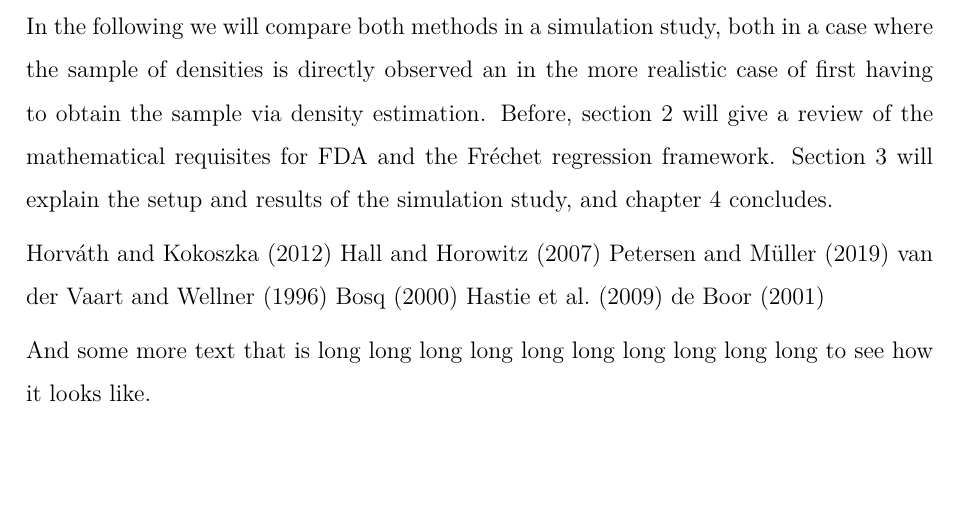
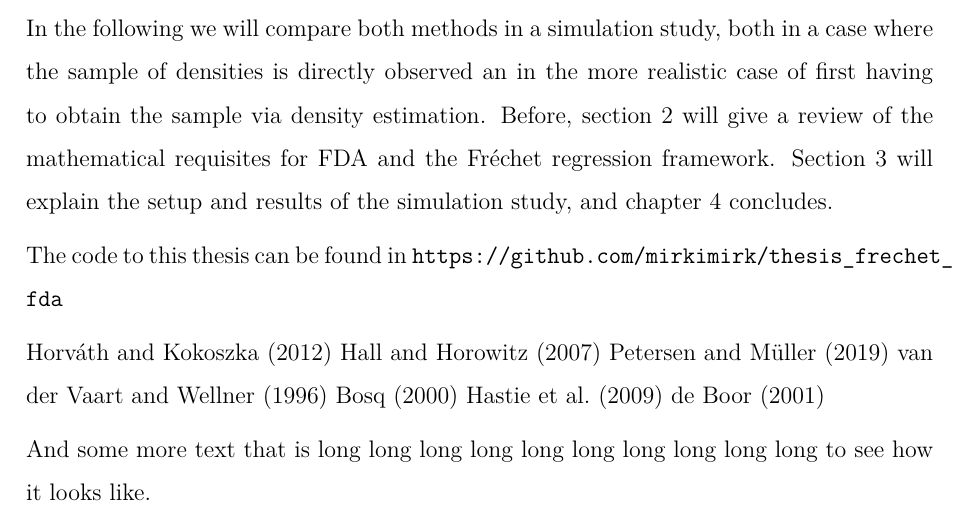
Before and after one commit to mirkimirk/thesis_frechet_fda, a LaTeX document (paper/frechet_fda.tex, which reads paper/1_Introduction.tex): part of page 3 of 13, cut so that both start at the same text, the shorter picture padded with empty space. Compiled offline with pdfLaTeX.

Commit message:
GitHub link in introduction, changed simulation settings in first Notebook.

```diff
--- a/paper/1_Introduction.tex
+++ b/paper/1_Introduction.tex
@@ -25,3 +25,5 @@ first having to obtain the sample via density estimation. Before, section 2 will
 a review of the mathematical requisites for FDA and the Fréchet regression framework.
 Section 3 will explain the setup and results of the simulation study, and chapter 4
 concludes.
+
+The code to this thesis can be found in \url{https://github.com/mirkimirk/thesis_frechet_fda}
```
Also changed, not shown: 1 other file.
